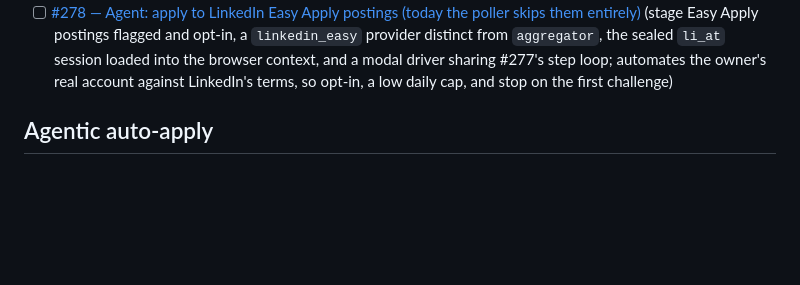
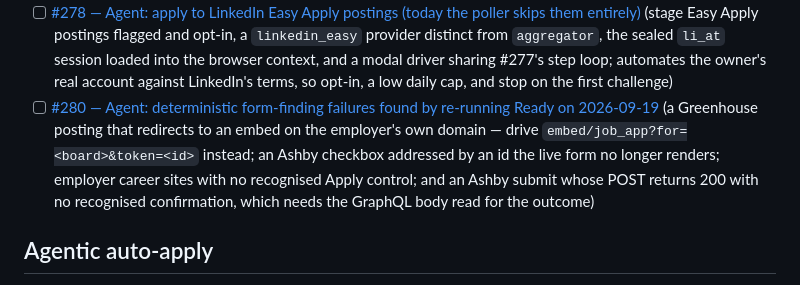
Before and after one commit to CryptoJones/OSApplyTrack, a Markdown page: BACKLOG.md, the part around the change. GitHub-like rendering; blank space fills up the shorter version.

Commit message:
docs(backlog): mirror #280 — deterministic form-finding failures
Co-Authored-By: Claude Fable 5.1 <noreply@anthropic.com>
Claude-Session: https://claude.ai/code/session_01SXYffreKMhXLNgc2wdhsiw

```diff
--- a/BACKLOG.md
+++ b/BACKLOG.md
@@ -58,6 +58,7 @@ or `SPRINTS.md` are not committed backlog until they have a corresponding issue.
 - [x] [#276 — Poller: an employer apply link the employer's server refuses to show a bot is thrown away, and the lead is staged on the LinkedIn listing nobody can drive](https://github.com/CryptoJones/OSApplyTrack/issues/276) (fixed in 1.48.5: a 401/403/405/406/429/451/503 from the employer's careers site is a refusal to talk to a bot, not a retired posting — the link LinkedIn handed over is kept and the reachability gate is skipped for it, since the listing was live a moment ago. A 404/410, a redirect home or a generic index is still dead, and the listing's own link stays in place)
 - [ ] [#277 — Agent: drive Workday — candidate account per employer tenant + a multi-step wizard driver](https://github.com/CryptoJones/OSApplyTrack/issues/277) (reverses "Workday stays manual, permanently" at the owner's direction, 2026-09-19: an opt-in gate, one sealed Workday credential pair reused across employer tenants with Create Account and the verification mail read from the tenant's mailbox, a discover-fill-Next step loop that stops at Review on a dry run, and per-step drafting)
 - [ ] [#278 — Agent: apply to LinkedIn Easy Apply postings (today the poller skips them entirely)](https://github.com/CryptoJones/OSApplyTrack/issues/278) (stage Easy Apply postings flagged and opt-in, a `linkedin_easy` provider distinct from `aggregator`, the sealed `li_at` session loaded into the browser context, and a modal driver sharing #277's step loop; automates the owner's real account against LinkedIn's terms, so opt-in, a low daily cap, and stop on the first challenge)
+- [ ] [#280 — Agent: deterministic form-finding failures found by re-running Ready on 2026-09-19](https://github.com/CryptoJones/OSApplyTrack/issues/280) (a Greenhouse posting that redirects to an embed on the employer's own domain — drive `embed/job_app?for=<board>&token=<id>` instead; an Ashby checkbox addressed by an id the live form no longer renders; employer career sites with no recognised Apply control; and an Ashby submit whose POST returns 200 with no recognised confirmation, which needs the GraphQL body read for the outcome)
 
 ## Agentic auto-apply
 
```
